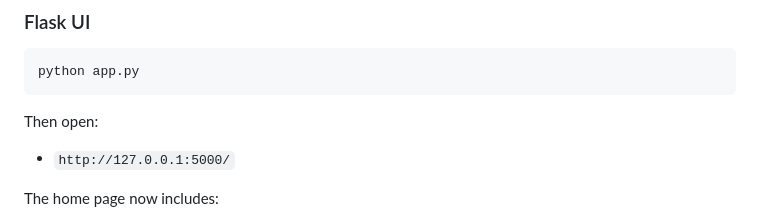
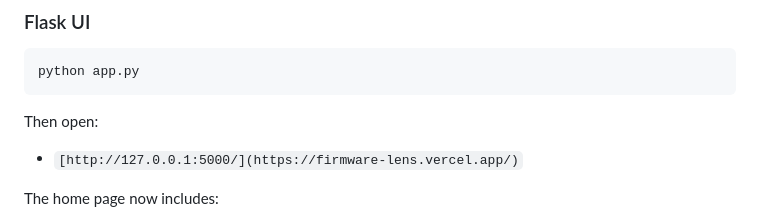
Before and after one commit to himanshu715/FirmwareLens, a Markdown page: README.md, the part around the change. GitHub-like rendering.

Commit message:
Fix home page link in README
Updated the link to the home page in the README.

```diff
--- a/README.md
+++ b/README.md
@@ -69,7 +69,7 @@ python app.py
 
 Then open:
 
-- `http://127.0.0.1:5000/`
+- `[http://127.0.0.1:5000/](https://firmware-lens.vercel.app/)`
 
 The home page now includes:
 
```
